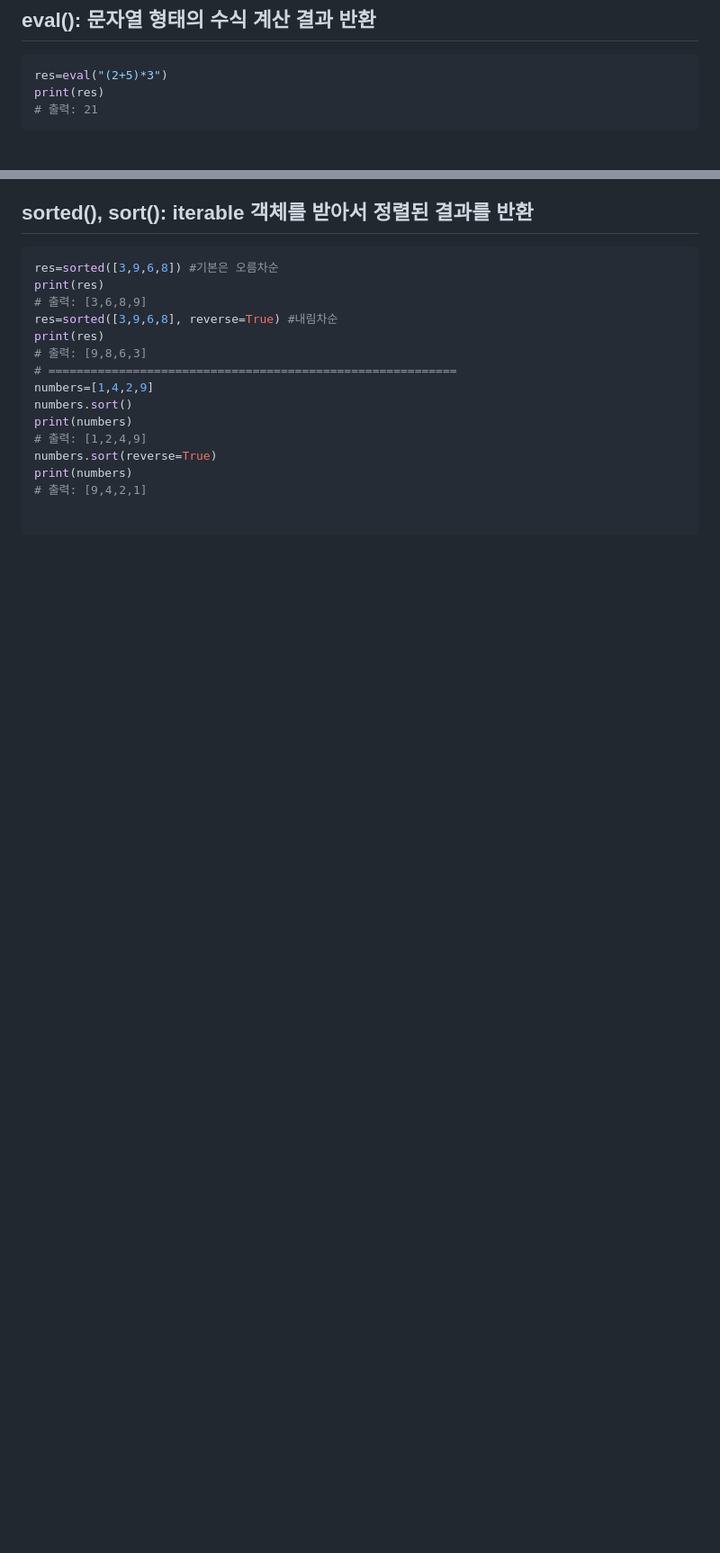
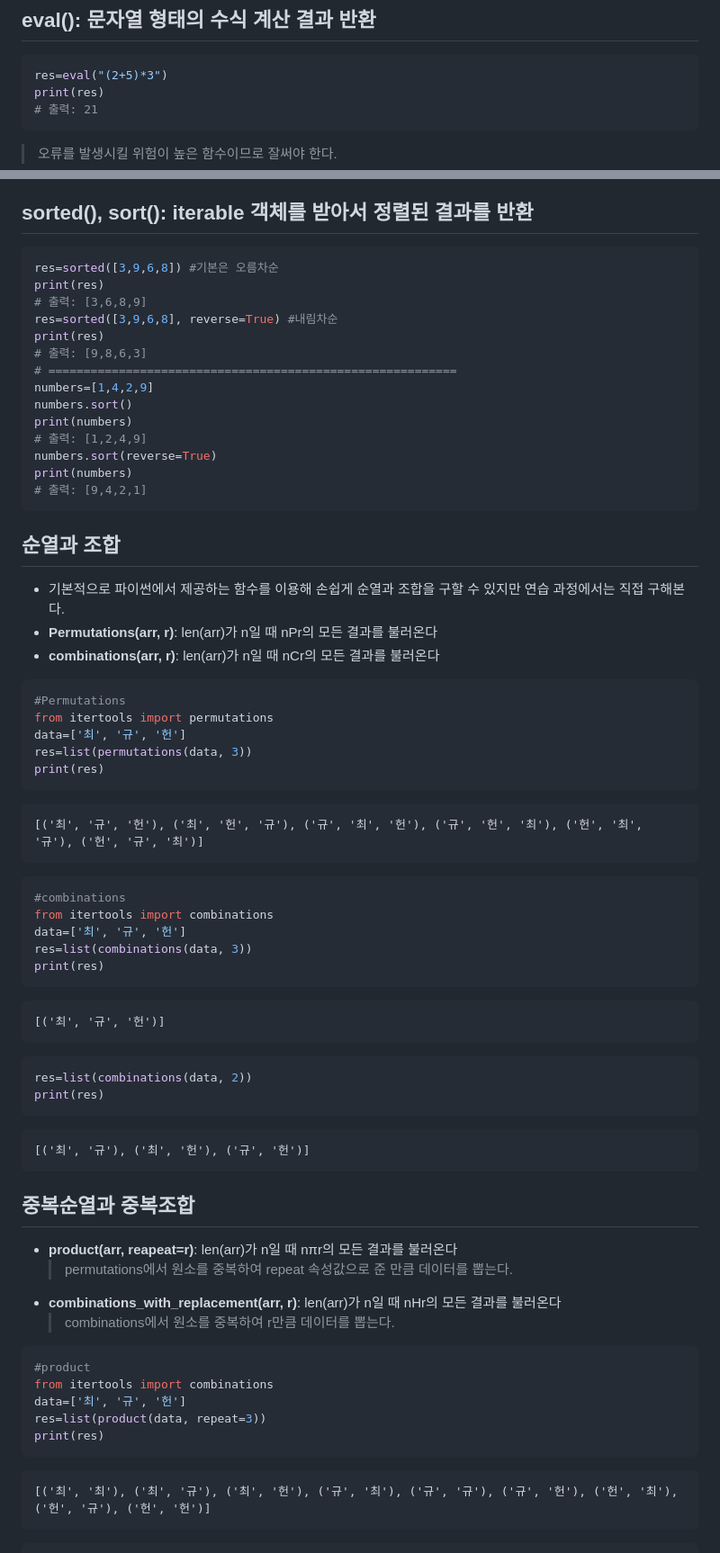
Before and after one commit to KUMA93/TIL, a Markdown page: 파이썬/라이브러리/readme.md, 2 parts joined by grey strips. Shown: that part at 90% size. Drawn GitHub-style; blank space fills up the shorter version.

````diff
--- a/파이썬/라이브러리/readme.md
+++ b/파이썬/라이브러리/readme.md
@@ -37,6 +37,8 @@
   print(res)
   # 출력: 21
   ```
+  > 오류를 발생시킬 위험이 높은 함수이므로 잘써야 한다.
+
 </br>
 
 ## **sorted(), sort()**: iterable 객체를 받아서 정렬된 결과를 반환
@@ -55,3 +57,57 @@
   numbers.sort(reverse=True)
   print(numbers)
   # 출력: [9,4,2,1]
+  ```
+</br>
+
+## **순열과 조합**
+* 기본적으로 파이썬에서 제공하는 함수를 이용해 손쉽게 순열과 조합을 구할 수 있지만 연습 과정에서는 직접 구해본다.
+* **Permutations(arr, r)**: len(arr)가 n일 때 nPr의 모든 결과를 불러온다
+* **combinations(arr, r)**: len(arr)가 n일 때 nCr의 모든 결과를 불러온다
+
+```python
+#Permutations
+from itertools import permutations
+data=['최', '규', '헌']
+res=list(permutations(data, 3))
+print(res)
+```
+```
+[('최', '규', '헌'), ('최', '헌', '규'), ('규', '최', '헌'), ('규', '헌', '최'), ('헌', '최', '규'), ('헌', '규', '최')]
+```
+```python
+#combinations
+from itertools import combinations
+data=['최', '규', '헌']
+res=list(combinations(data, 3))
+print(res)
+```
+```
+[('최', '규', '헌')]
+```
+```python
+res=list(combinations(data, 2))
+print(res)
+```
+```
+[('최', '규'), ('최', '헌'), ('규', '헌')]
+```
+</br>
+
+## **중복순열과 중복조합**
+* **product(arr, reapeat=r)**: len(arr)가 n일 때 nπr의 모든 결과를 불러온다
+  > permutations에서 원소를 중복하여 repeat 속성값으로 준 만큼 데이터를 뽑는다.
+* **combinations_with_replacement(arr, r)**: len(arr)가 n일 때 nHr의 모든 결과를 불러온다
+  > combinations에서 원소를 중복하여 r만큼 데이터를 뽑는다.
+
+```python
+#product
+from itertools import combinations
+data=['최', '규', '헌']
+res=list(product(data, repeat=3))
+print(res)
+```
+```
+[('최', '최'), ('최', '규'), ('최', '헌'), ('규', '최'), ('규', '규'), ('규', '헌'), ('헌', '최'), ('헌', '규'), ('헌', '헌')]
+```
+
````
Also changed, not shown: other parts of 파이썬/라이브러리/readme.md (+49 -0 lines), img/힙구조.png (added).
